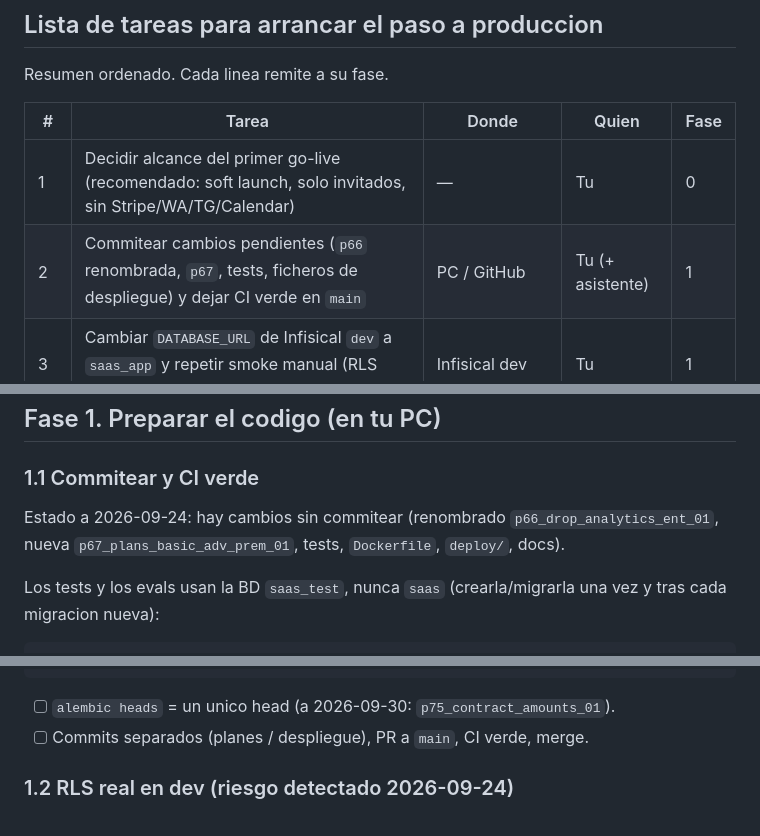
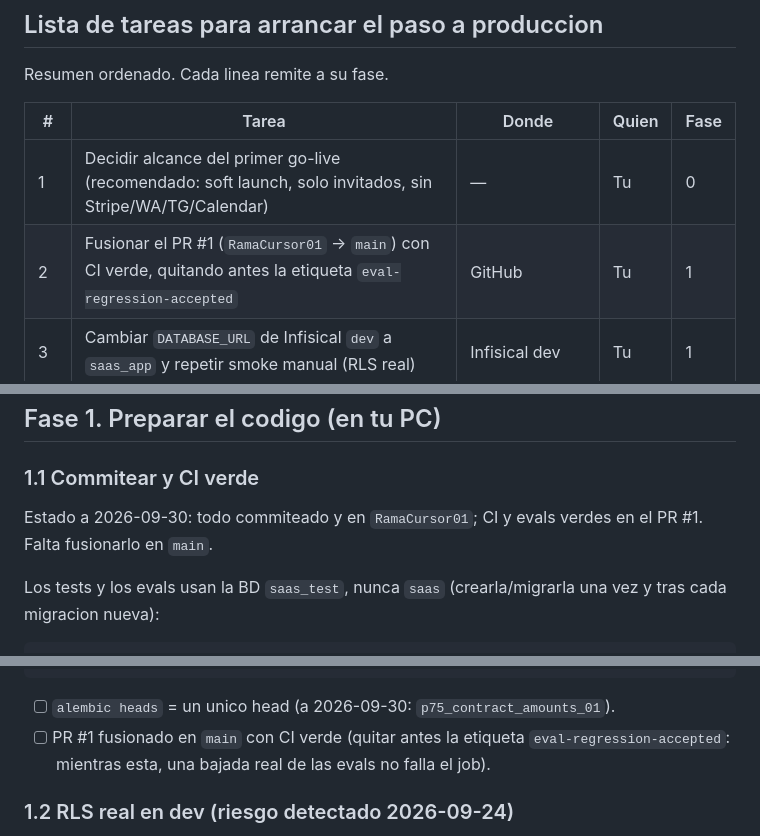
Before and after one commit to rayoteGH2020/IAGentMultiBuss, a Markdown page: Documentacion_V2/PasosParaProduccion.md, 3 parts joined by grey strips. Rendered like a GitHub page.

````diff
--- a/Documentacion_V2/PasosParaProduccion.md
+++ b/Documentacion_V2/PasosParaProduccion.md
@@ -15,7 +15,7 @@ Resumen ordenado. Cada linea remite a su fase.
 | # | Tarea | Donde | Quien | Fase |
 | --- | --- | --- | --- | --- |
 | 1 | Decidir alcance del primer go-live (recomendado: soft launch, solo invitados, sin Stripe/WA/TG/Calendar) | — | Tu | 0 |
-| 2 | Commitear cambios pendientes (`p66` renombrada, `p67`, tests, ficheros de despliegue) y dejar CI verde en `main` | PC / GitHub | Tu (+ asistente) | 1 |
+| 2 | Fusionar el PR #1 (`RamaCursor01` → `main`) con CI verde, quitando antes la etiqueta `eval-regression-accepted` | GitHub | Tu | 1 |
 | 3 | Cambiar `DATABASE_URL` de Infisical `dev` a `saas_app` y repetir smoke manual (RLS real) | Infisical dev | Tu | 1 |
 | 4 | Comprar/elegir **dominio** (p. ej. `app.tudominio.com`) | Registrador DNS | Tu | 2 |
 | 5 | Contratar **VPS** (Hetzner u otro UE, 4 vCPU / 8 GB, Ubuntu 24.04) | Proveedor VPS | Tu | 2 |
@@ -64,7 +64,7 @@ Alcance del primer go-live:
 
 ### 1.1 Commitear y CI verde
 
-Estado a 2026-09-24: hay cambios sin commitear (renombrado `p66_drop_analytics_ent_01`, nueva `p67_plans_basic_adv_prem_01`, tests, `Dockerfile`, `deploy/`, docs).
+Estado a 2026-09-30: todo commiteado y en `RamaCursor01`; CI y evals verdes en el PR #1. Falta fusionarlo en `main`.
 
 Los tests y los evals usan la BD `saas_test`, nunca `saas` (crearla/migrarla una vez y tras cada migracion nueva):
 
@@ -81,7 +81,7 @@ infisical run -- uv run alembic heads
 ```
 
 - [ ] `alembic heads` = un unico head (a 2026-09-30: `p75_contract_amounts_01`).
-- [ ] Commits separados (planes / despliegue), PR a `main`, CI verde, merge.
+- [ ] PR #1 fusionado en `main` con CI verde (quitar antes la etiqueta `eval-regression-accepted`: mientras esta, una bajada real de las evals no falla el job).
 
 ### 1.2 RLS real en dev (riesgo detectado 2026-09-24)
 
````
Also changed, not shown: other parts of Documentacion_V2/PasosParaProduccion.md (+4 -2 lines), Documentacion_V2/Backlog_Priorizado.md (+1 -0 lines).
